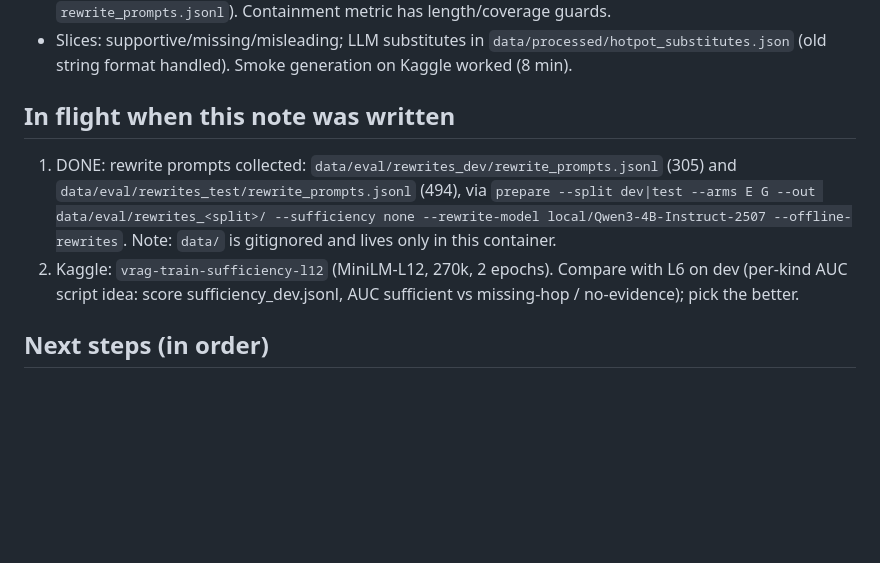
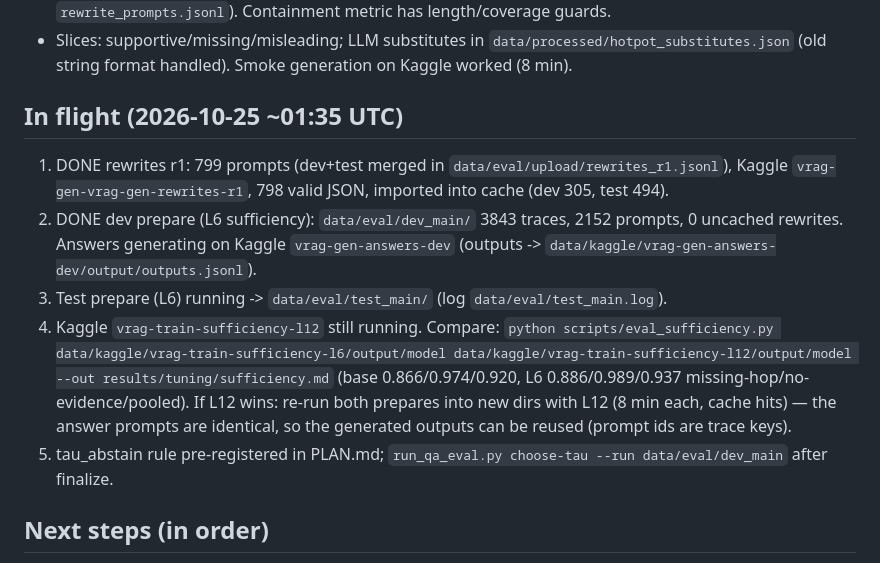
Before and after one commit to Nadercr7/CRAG, a Markdown page: notes/STATE.md, the part around the change. GitHub-like rendering; blank space fills up the shorter version.

Commit message:
STATE: rewrites imported, dev prepared, answers generating
Co-Authored-By: Claude Opus 5.5 <noreply@anthropic.com>
Claude-Session: https://claude.ai/code/session_01Rq2wM2rDEGe7F1rM1teX5E

```diff
--- a/notes/STATE.md
+++ b/notes/STATE.md
@@ -19,9 +19,12 @@ Commit trailer: `Co-Authored-By: Claude Opus 5.5 <noreply@anthropic.com>` + `Cla
 - Pipeline `src/vrag/pipeline/*` (prepare/finalize, arms A-G), eval `src/vrag/eval/qa_eval.py`, `stats.py`, `scripts/run_qa_eval.py` (`prepare`, `finalize`, `judge`, `import-rewrites`; `--offline-rewrites --rewrite-model local/Qwen3-4B-Instruct-2507` defers traces whose rewrite isn't cached and writes `rewrite_prompts.jsonl`). Containment metric has length/coverage guards.
 - Slices: supportive/missing/misleading; LLM substitutes in `data/processed/hotpot_substitutes.json` (old string format handled). Smoke generation on Kaggle worked (8 min).
 
-## In flight when this note was written
-1. DONE: rewrite prompts collected: `data/eval/rewrites_dev/rewrite_prompts.jsonl` (305) and `data/eval/rewrites_test/rewrite_prompts.jsonl` (494), via `prepare --split dev|test --arms E G --out data/eval/rewrites_<split>/ --sufficiency none --rewrite-model local/Qwen3-4B-Instruct-2507 --offline-rewrites`. Note: `data/` is gitignored and lives only in this container.
-2. Kaggle: `vrag-train-sufficiency-l12` (MiniLM-L12, 270k, 2 epochs). Compare with L6 on dev (per-kind AUC script idea: score sufficiency_dev.jsonl, AUC sufficient vs missing-hop / no-evidence); pick the better.
+## In flight (2026-10-25 ~01:35 UTC)
+1. DONE rewrites r1: 799 prompts (dev+test merged in `data/eval/upload/rewrites_r1.jsonl`), Kaggle `vrag-gen-vrag-gen-rewrites-r1`, 798 valid JSON, imported into cache (dev 305, test 494).
+2. DONE dev prepare (L6 sufficiency): `data/eval/dev_main/` 3843 traces, 2152 prompts, 0 uncached rewrites. Answers generating on Kaggle `vrag-gen-answers-dev` (outputs -> `data/kaggle/vrag-gen-answers-dev/output/outputs.jsonl`).
+3. Test prepare (L6) running -> `data/eval/test_main/` (log `data/eval/test_main.log`).
+4. Kaggle `vrag-train-sufficiency-l12` still running. Compare: `python scripts/eval_sufficiency.py data/kaggle/vrag-train-sufficiency-l6/output/model data/kaggle/vrag-train-sufficiency-l12/output/model --out results/tuning/sufficiency.md` (base 0.866/0.974/0.920, L6 0.886/0.989/0.937 missing-hop/no-evidence/pooled). If L12 wins: re-run both prepares into new dirs with L12 (8 min each, cache hits) — the answer prompts are identical, so the generated outputs can be reused (prompt ids are trace keys).
+5. tau_abstain rule pre-registered in PLAN.md; `run_qa_eval.py choose-tau --run data/eval/dev_main` after finalize.
 
 ## Next steps (in order)
 1. Upload both rewrite_prompts files (`kaggle_job.py prompts data/eval/rewrites_dev/rewrite_prompts.jsonl data/eval/rewrites_test/rewrite_prompts.jsonl` — note: same file name in both dirs; copy/rename to `rewrites_dev.jsonl` / `rewrites_test.jsonl` first), `generate` each (max_tokens 256), `wait`, then `run_qa_eval.py import-rewrites --run data/eval/rewrites_<split> --outputs data/kaggle/vrag-gen-<name>/output/outputs.jsonl`.
```
